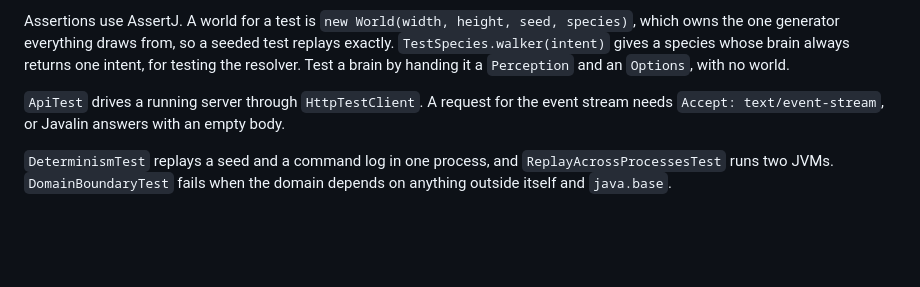
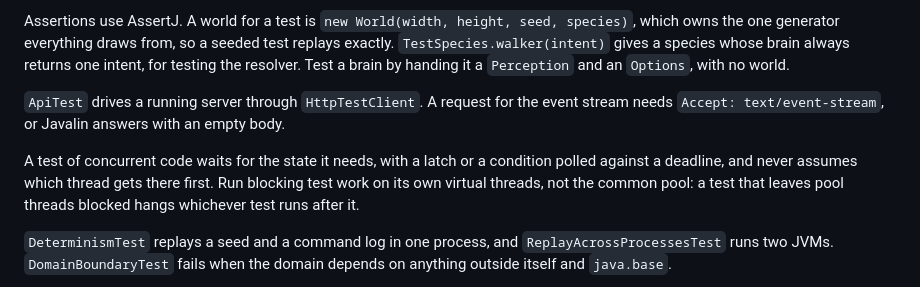
Before and after one commit to DeCoppelElias/HumanSimulation, a Markdown page: AGENTS.md, the part around the change. Rendered like a GitHub page; blank space fills up the shorter version.

Commit message:
docs: entry 2 is done
AGENTS.md gains how to test concurrent code without races or a starved common pool.

Co-Authored-By: Claude Opus 5.5 <noreply@anthropic.com>

```diff
--- a/AGENTS.md
+++ b/AGENTS.md
@@ -130,6 +130,11 @@ returns one intent, for testing the resolver. Test a brain by handing it a
 event stream needs `Accept: text/event-stream`, or Javalin answers with an
 empty body.
 
+A test of concurrent code waits for the state it needs, with a latch or a
+condition polled against a deadline, and never assumes which thread gets there
+first. Run blocking test work on its own virtual threads, not the common pool:
+a test that leaves pool threads blocked hangs whichever test runs after it.
+
 `DeterminismTest` replays a seed and a command log in one process, and
 `ReplayAcrossProcessesTest` runs two JVMs. `DomainBoundaryTest` fails when the
 domain depends on anything outside itself and `java.base`.
```
Also changed, not shown: docs/roadmap.md (+1 -1 lines).
